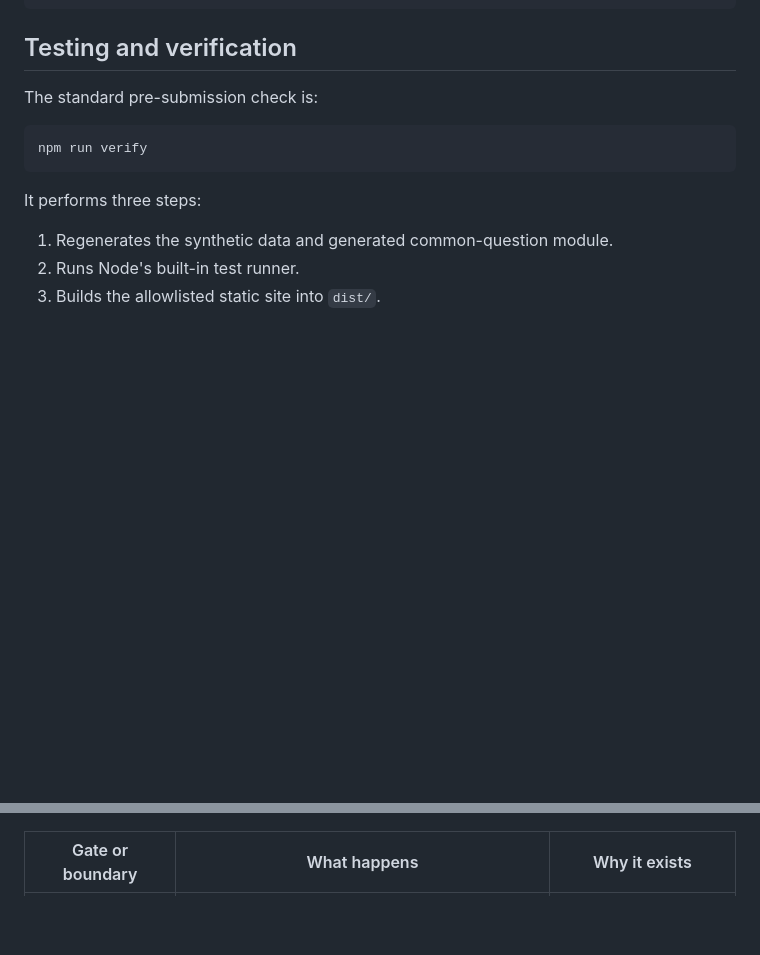
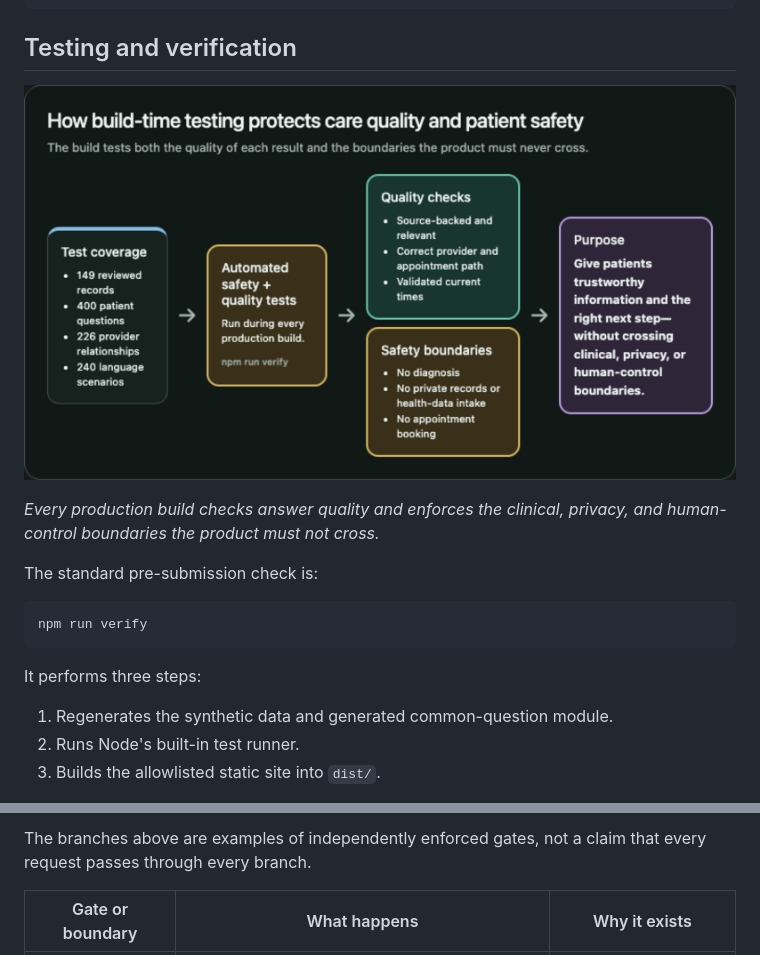
Before and after one commit to revelusderm/revelus-webmcp-challenge, a Markdown page: README.md, 2 parts joined by grey strips. Drawn GitHub-style; pictures changed too: assets/readme/safety-quality-testing.png (added); blank space fills up the shorter version.

````diff
--- a/README.md
+++ b/README.md
@@ -350,6 +381,11 @@ data that should not become part of Git history.
 
 ## Testing and verification
 
+![How automated build-time testing protects care quality and patient safety](assets/readme/safety-quality-testing.png)
+
+*Every production build checks answer quality and enforces the clinical,
+privacy, and human-control boundaries the product must not cross.*
+
 The standard pre-submission check is:
 
 ```bash
@@ -438,3 +496,6 @@ into “you have this condition” or “this treatment is right for you.”
+The branches above are examples of independently enforced gates, not a claim
+that every request passes through every branch.
+
 | Gate or boundary | What happens | Why it exists |
 | --- | --- | --- |
 | Search versus scheduling | Search is read-only. Visit resolution is a separate explicit step, and availability requires a resolved path. A resource match does not silently start scheduling. | Finding information is not consent to choose or begin an appointment workflow. |
````
Also changed, not shown: other parts of README.md (+67 -14 lines), assets/readme/what-we-built-webmcp.png (added).
